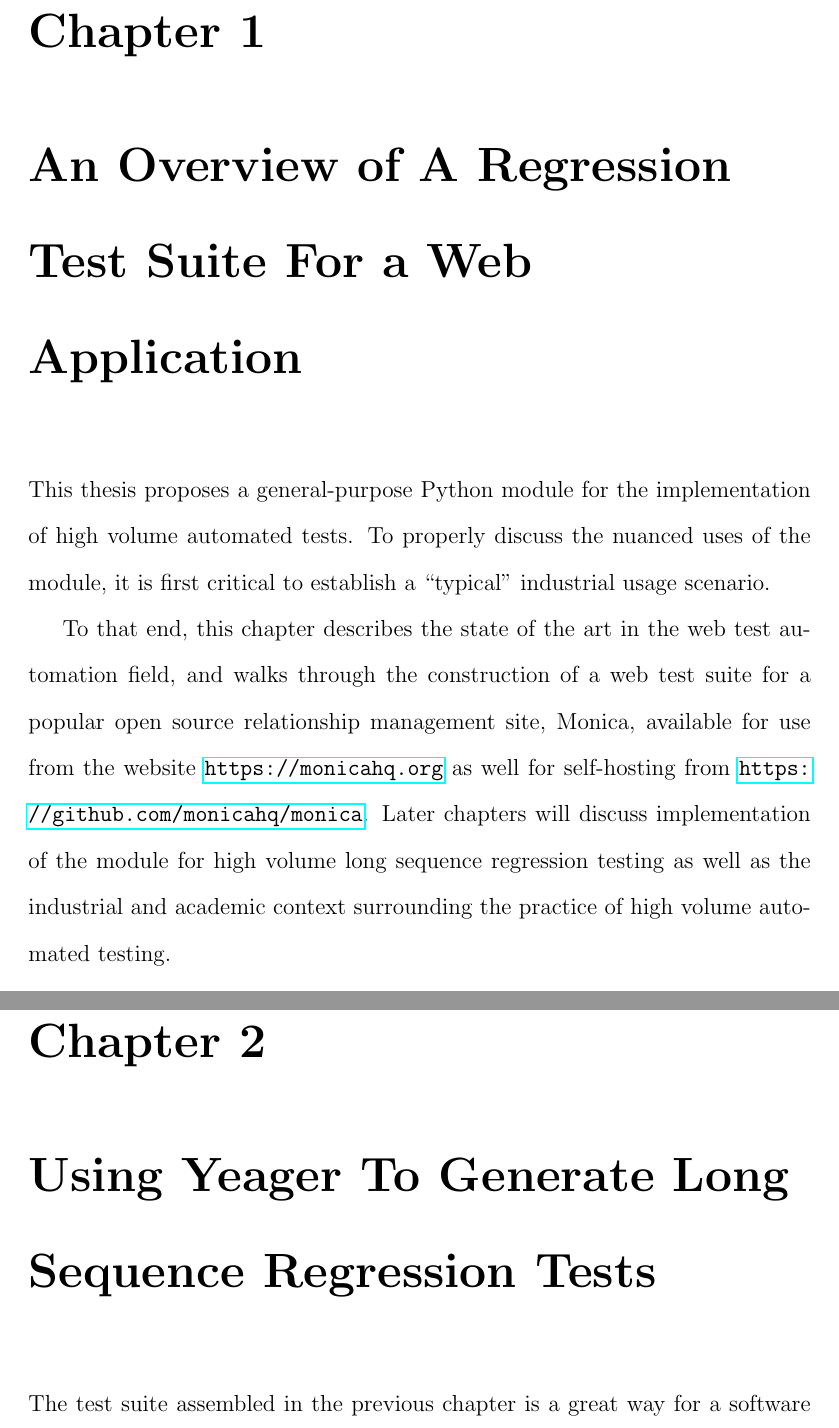
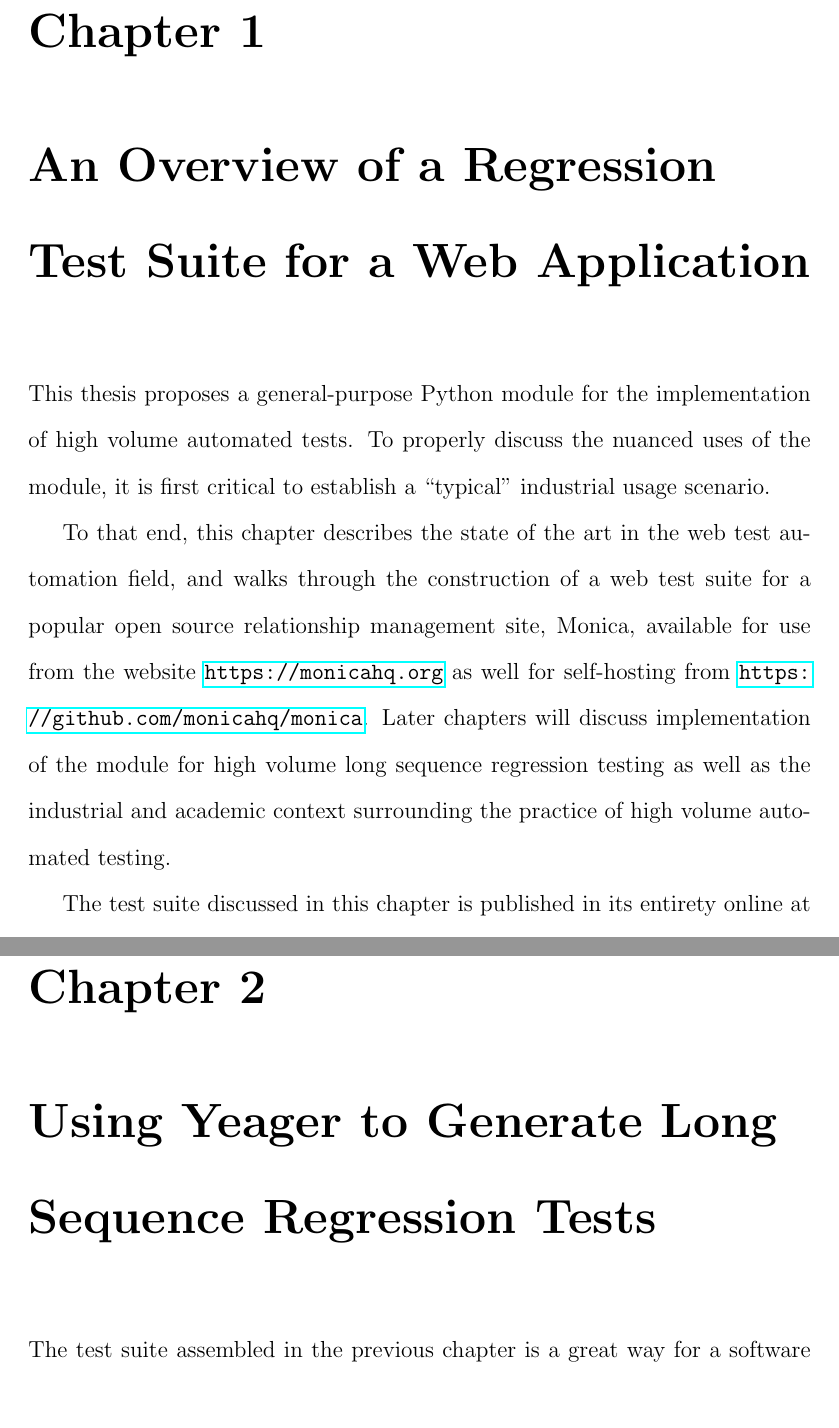
Before and after one commit to elementc/thesis, a LaTeX thesis (main.tex, which reads chapters/chapter1.tex, chapters/chapter2.tex): two parts of pages 9 and 21 of 55, joined at a grey line, cut so that both start at the same text, the shorter picture padded with empty space. Compiled offline with pdfLaTeX.

Commit message:
title-case chapters

```diff
--- a/chapters/chapter1.tex
+++ b/chapters/chapter1.tex
@@ -1,6 +1,6 @@
 %%-----------Chapters start-------------------------------------
 %%-----------Chapter 1------------------------------------------
-\chapter{An Overview of A Regression Test Suite For a Web Application}
+\chapter{An Overview of a Regression Test Suite for a Web Application}
 This thesis proposes a general-purpose Python module for the implementation of high volume automated tests. To properly discuss the nuanced uses of the module, it is first critical to establish a ``typical'' industrial usage scenario.
 
 To that end, this chapter describes the state of the art in the web test automation field, and walks through the construction of a web test suite for a popular open source relationship management site, Monica, available for use from the website \url{https://monicahq.org} as well for self-hosting from \url{https://github.com/monicahq/monica}. Later chapters will discuss implementation of the module for high volume long sequence regression testing as well as the industrial and academic context surrounding the practice of high volume automated testing.
--- a/chapters/chapter2.tex
+++ b/chapters/chapter2.tex
@@ -1,5 +1,5 @@
 %%----------Chapter 2------------------------------------------
-\chapter{Using Yeager To Generate Long Sequence Regression Tests}
+\chapter{Using Yeager to Generate Long Sequence Regression Tests}
 The test suite assembled in the previous chapter is a great way for a software development team to verify that the core functionality of the system under test is fundamentally operational. When executed, it will test the few well-understood scenarios we have outlined consistently and, assuming enough assertions are present, thoroughly. In fact, the suite requires the entire process from the previous chapter in order to accomodate the additon of new scenarios.
 
 It's a boring, tedious, and repetitious task that can be the entire career of a test engineer. However, as any test automator will know, tasks which are boring, tedious, and repetitious are ripe targets for computer automation, and the task of scenario authorship is no different.
--- a/main.tex
+++ b/main.tex
@@ -21,7 +21,7 @@
 \graphicspath{{figures/}}  % Location of the graphics files
 
 %Title
-\title{Yeager: An Annotation-Based Framework \\for the Generation of \\Automated Long Sequence Regression Tests \\in Python} %Break between phrases to assist easy comprehension for multi-line titles.
+\title{Yeager: An Annotation-based Framework \\for the Generation of \\Automated Long Sequence Regression Tests \\in Python} %Break between phrases to assist easy comprehension for multi-line titles.
 %Use only initial capitals (except for acronyms, etc.). (CBE style is an exception.) Do not use quotation marks or underlining except as necessary within the title.
 
 \thesistitle{Yeager: An Annotation-Based Framework for the Generation of Automated Long Sequence Regression Tests in Python}
```
Also changed, not shown: main.pdf.
